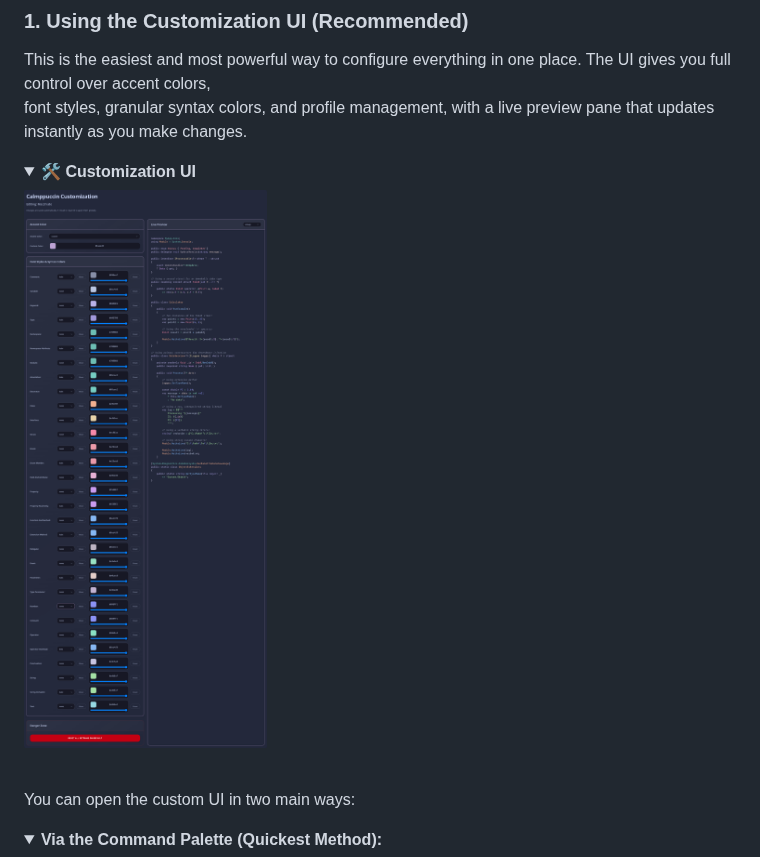
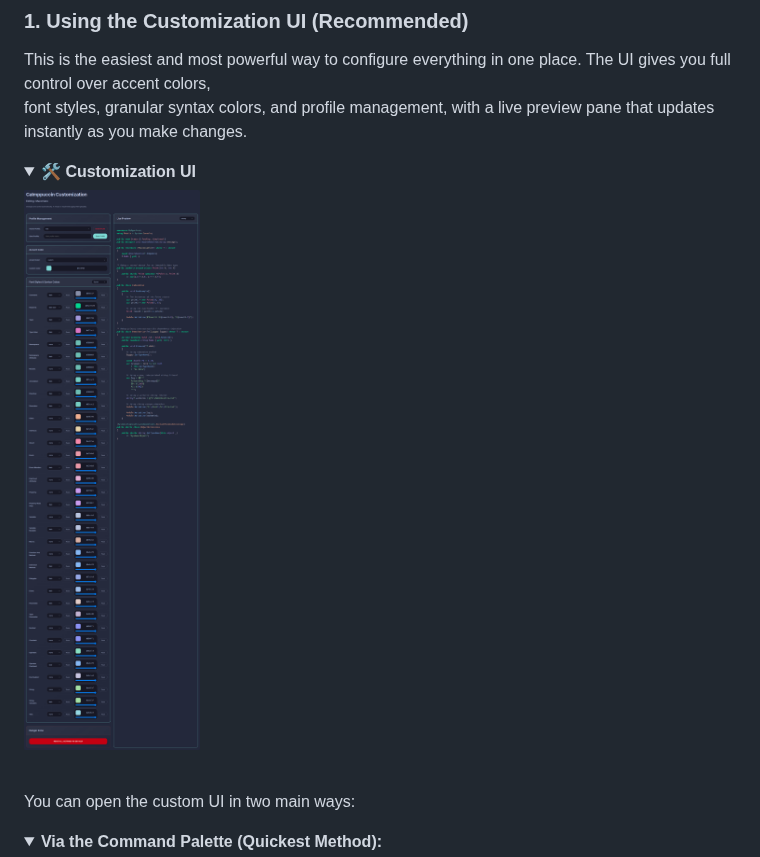
Before and after one commit to KenanSalar/calmppuccin-vscode, a Markdown page: README.md, the part around the change. Rendered like a GitHub page; pictures changed too: assets/images/customUI/custom-ui.png; folded sections open.

Commit message:
chore: update readme, replacing old custom-ui picture with the updated one

```diff
--- a/README.md
+++ b/README.md
@@ -72,7 +72,7 @@ font styles, granular syntax colors, and profile management, with a live preview
 
 <details>
 <summary>🛠️ <b>Customization UI</b></summary>
-<img src="https://raw.githubusercontent.com/KenanSalar/calmppuccin-vscode/refs/heads/main/assets/images/customUI/custom-ui.png" alt="customUI" width="802" height="1324">
+<img src="https://raw.githubusercontent.com/KenanSalar/calmppuccin-vscode/refs/heads/main/assets/images/customUI/custom-ui.png" alt="customUI" width="800" height="2100">
 </details>
 
 <br/>
```
